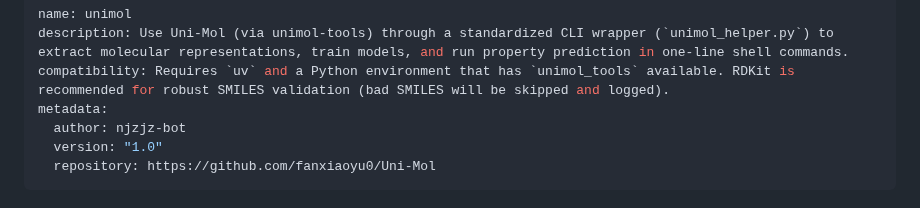
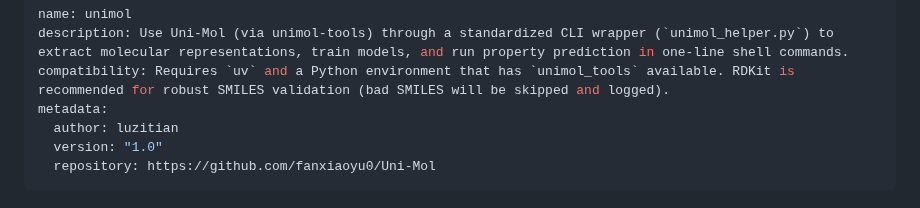
Before and after one commit to jinzhezenggroup/computational-chemistry-agent-skills, a Markdown page: tools/unimol/SKILL.md, the part around the change. Rendered like a GitHub page.

Commit message:
Update author in SKILL.md from njzjz-bot to luzitian
Signed-off-by: lzlzt <114655354+lzlzt@users.noreply.github.com>

```diff
--- a/tools/unimol/SKILL.md
+++ b/tools/unimol/SKILL.md
@@ -3,7 +3,7 @@ name: unimol
 description: Use Uni-Mol (via unimol-tools) through a standardized CLI wrapper (`unimol_helper.py`) to extract molecular representations, train models, and run property prediction in one-line shell commands.
 compatibility: Requires `uv` and a Python environment that has `unimol_tools` available. RDKit is recommended for robust SMILES validation (bad SMILES will be skipped and logged).
 metadata:
-  author: njzjz-bot
+  author: luzitian
   version: "1.0"
   repository: https://github.com/fanxiaoyu0/Uni-Mol
 ---
```
